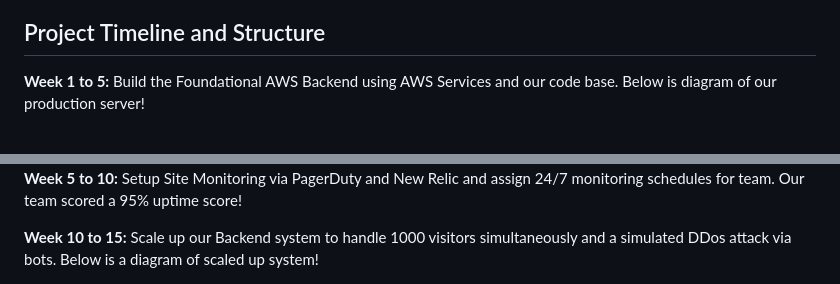
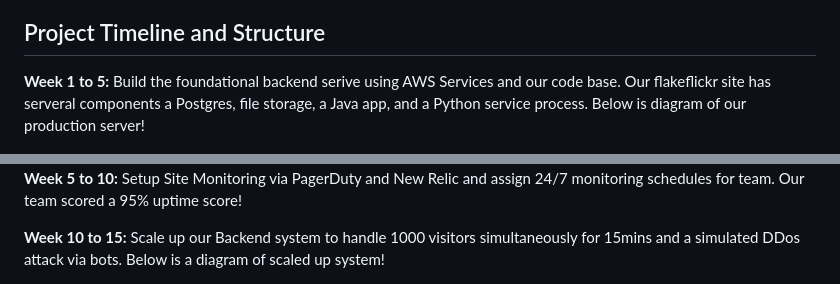
Before and after one commit to tadiusfrank2001/Managing_Complex_Cloud_Systems_CS181Y, a Markdown page: README.md, 2 parts joined by grey strips. Rendered like a GitHub page.

```diff
--- a/README.md
+++ b/README.md
@@ -71,13 +71,13 @@
 
 ## Project Timeline and Structure
 
-**Week 1 to 5:** Build the Foundational AWS Backend using AWS Services and our code base. Below is diagram of our production server!
+**Week 1 to 5:** Build the foundational backend serive using AWS Services and our code base. Our flakeflickr site has serveral components a Postgres, file storage, a Java app, and a Python service process. Below is diagram of our production server!
 
 <img src="https://github.com/tadiusfrank2001/Managing_Complex_Cloud_Systems_CS181Y/blob/main/Foundational%20AWS%20Backend.png" alt="Alt Text" width="500" />
 
 
 **Week 5 to 10:** Setup Site Monitoring via PagerDuty and New Relic and assign 24/7 monitoring schedules for team. Our team scored a 95% uptime score!
 
-**Week 10 to 15:** Scale up our Backend system to handle 1000 visitors simultaneously and a simulated DDos attack via bots. Below is a diagram of scaled up system!
+**Week 10 to 15:** Scale up our Backend system to handle 1000 visitors simultaneously for 15mins and a simulated DDos attack via bots. Below is a diagram of scaled up system!
 
 <img src="https://github.com/tadiusfrank2001/Managing_Complex_Cloud_Systems_CS181Y/blob/main/Scaled%20Up%20AWS%20Backend.png" alt="Alt Text" width="500" />
```
